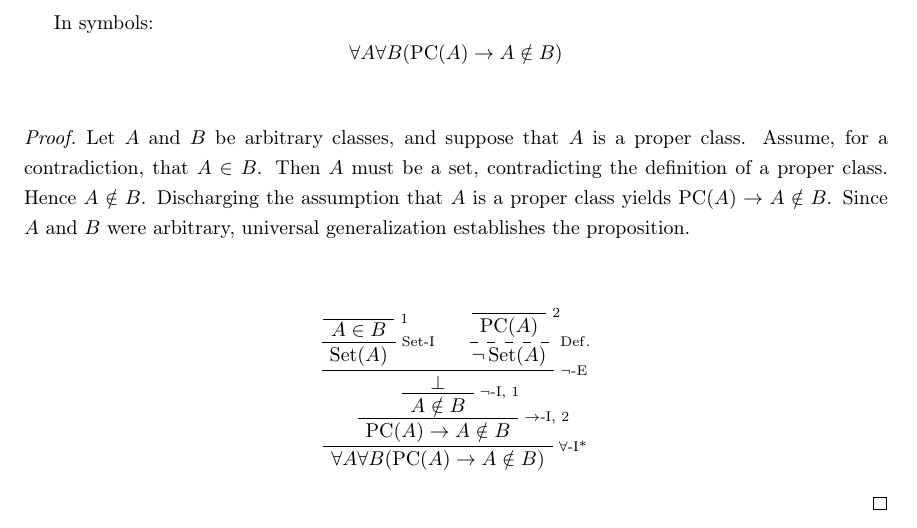
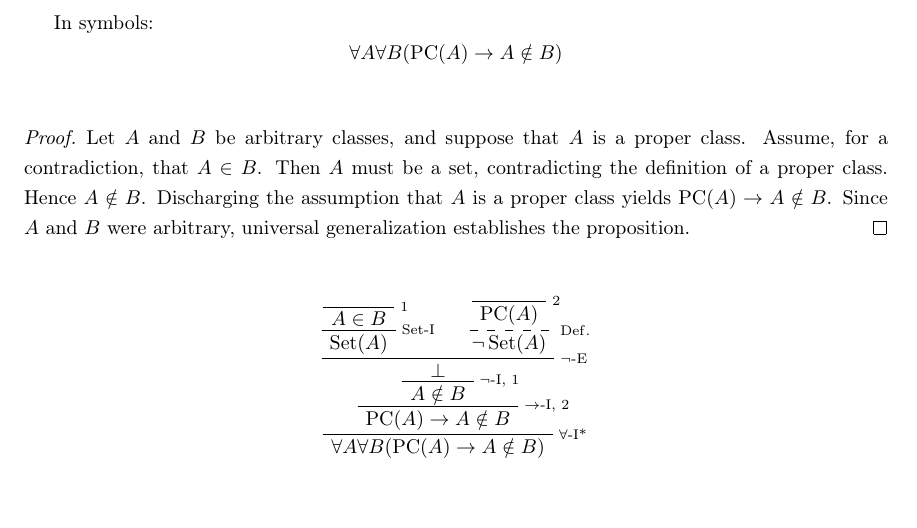
Before and after one commit to StephenMyller/STCH---Interactive, a LaTeX document (main.tex): part of the page, cut so that both start at the same text, the shorter picture padded with empty space. Compiled offline with pdfLaTeX.

Commit message:
Updates from Overleaf

```diff
--- a/main.tex
+++ b/main.tex
@@ -293,6 +293,7 @@ In symbols:
 \begin{proof}
 
 Let \(A\) and \(B\) be arbitrary classes, and suppose that \(A\) is a proper class. Assume, for a contradiction, that \(A\in B\). Then \(A\) must be a set, contradicting the definition of a proper class. Hence \(A\notin B\). Discharging the assumption that \(A\) is a proper class yields \(\PC(A)\to A\notin B\). Since \(A\) and \(B\) were arbitrary, universal generalization establishes the proposition.
+\end{proof}
 
 \begin{prooftree}
     \AxiomC{}
@@ -317,8 +318,5 @@ Let \(A\) and \(B\) be arbitrary classes, and suppose that \(A\) is a proper cla
     \RightLabel{$\forall$-I*}
     \UnaryInfC{$\forall A \forall B(\PC(A) \to A \notin B)$}
 \end{prooftree}
-\end{proof}
-
-
 
 \end{document}
```
